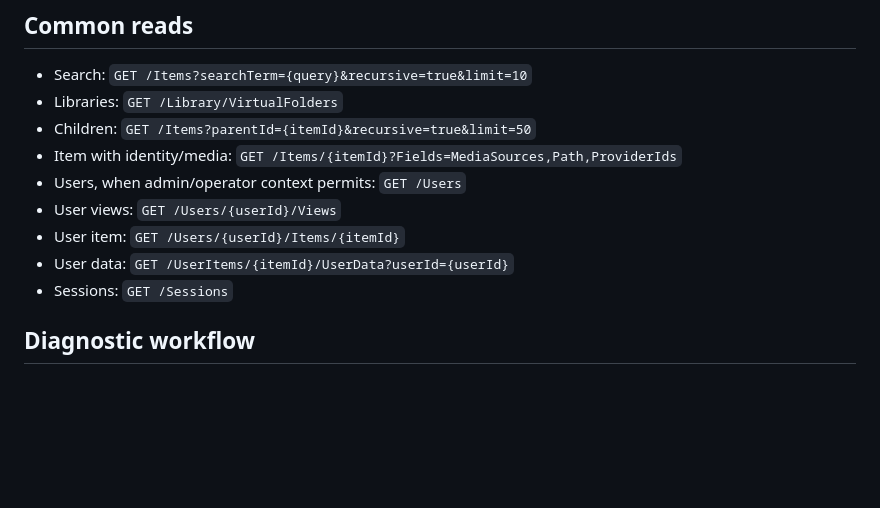
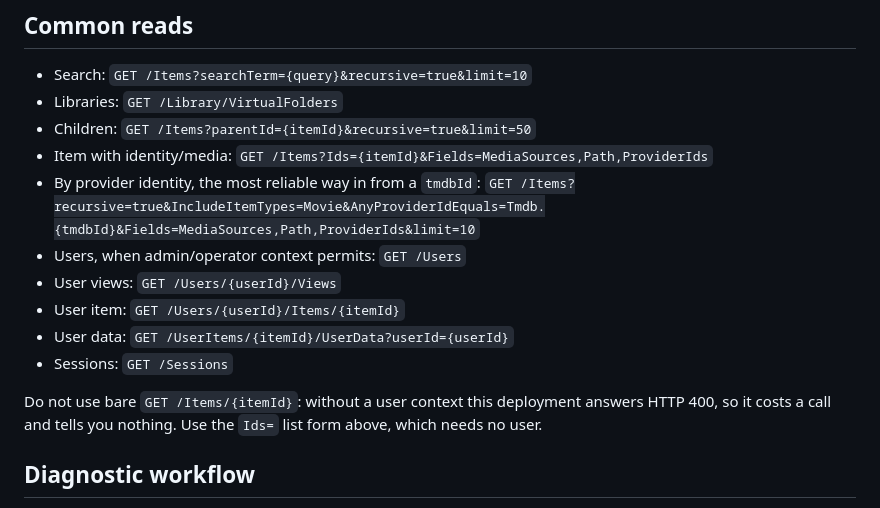
Before and after one commit to zekurio/blitzcrank, a Markdown page: skills/jellyfin/SKILL.md, the part around the change. Rendered like a GitHub page; blank space fills up the shorter version.

Commit message:
docs(skills): fix the jellyfin item lookup and size encode revisits
`GET /Items/{itemId}` answers HTTP 400 without a user context, and the skill
listed it as the way to read one item's identity and media. Both runs on Seerr
issue 10 called it, both got the 400, and the second rediscovered the working
form from scratch — the case file carries case facts, not tool lore, so nothing
carried over. Documents the `Ids=` list form and the `AnyProviderIdEquals` entry
point, and says outright not to use the bare path.

The Anvil skill now also says to size a revisit to an encode rather than to a
default hour: a running job with a fresh heartbeat is usually minutes from
complete.

```diff
--- a/skills/jellyfin/SKILL.md
+++ b/skills/jellyfin/SKILL.md
@@ -27,12 +27,15 @@ Use the read-only `jellyfin_request` with relative Jellyfin API paths; it accept
 - Search: `GET /Items?searchTerm={query}&recursive=true&limit=10`
 - Libraries: `GET /Library/VirtualFolders`
 - Children: `GET /Items?parentId={itemId}&recursive=true&limit=50`
-- Item with identity/media: `GET /Items/{itemId}?Fields=MediaSources,Path,ProviderIds`
+- Item with identity/media: `GET /Items?Ids={itemId}&Fields=MediaSources,Path,ProviderIds`
+- By provider identity, the most reliable way in from a `tmdbId`: `GET /Items?recursive=true&IncludeItemTypes=Movie&AnyProviderIdEquals=Tmdb.{tmdbId}&Fields=MediaSources,Path,ProviderIds&limit=10`
 - Users, when admin/operator context permits: `GET /Users`
 - User views: `GET /Users/{userId}/Views`
 - User item: `GET /Users/{userId}/Items/{itemId}`
 - User data: `GET /UserItems/{itemId}/UserData?userId={userId}`
 - Sessions: `GET /Sessions`
+
+Do not use bare `GET /Items/{itemId}`: without a user context this deployment answers HTTP 400, so it costs a call and tells you nothing. Use the `Ids=` list form above, which needs no user.
 
 ## Diagnostic workflow
 
```
Also changed, not shown: skills/anvil/SKILL.md (+1 -0 lines).
